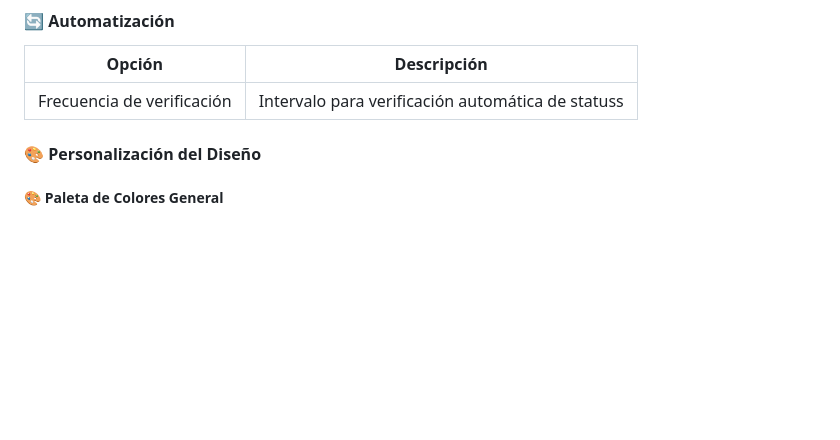
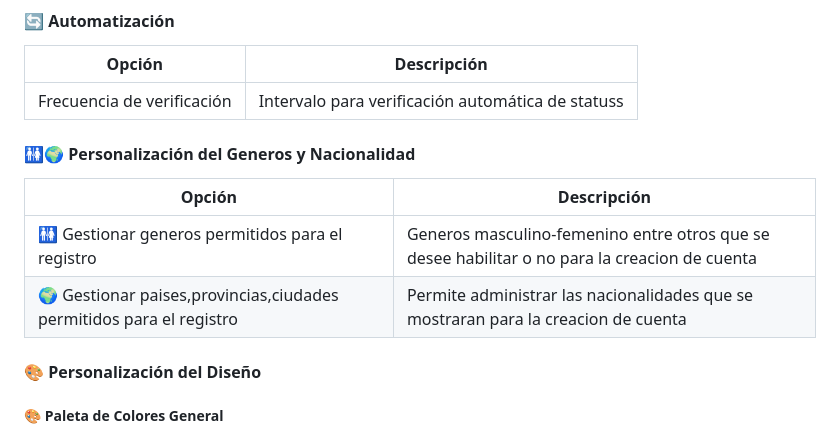
Before and after one commit to boriscr/Turnos, a Markdown page: README.md, the part around one of its changes. Rendered like a GitHub page; blank space fills up the shorter version.

Commit message:
Agregar peronalizacion de generos y nacionalidad a readme

```diff
--- a/README.md
+++ b/README.md
@@ -263,8 +264,11 @@ El paciente no puede visualizar estos registros.
 | Opción                     | Descripción                                       |
 | -------------------------- | ------------------------------------------------- |
 | Frecuencia de verificación | Intervalo para verificación automática de statuss |
-
-
+#### 🚻🌍 Personalización del Generos y Nacionalidad
+| Opción                                                             | Descripción                                                                                   |
+| ------------------------------------------------------------------ | --------------------------------------------------------------------------------------------- |
+| 🚻 Gestionar generos permitidos para el registro                    | Generos masculino-femenino entre otros que se desee habilitar o no para la creacion de cuenta |
+| 🌍 Gestionar paises,provincias,ciudades permitidos para el registro | Permite administrar las nacionalidades que se mostraran para la creacion de cuenta            |
 #### 🎨 Personalización del Diseño
 ##### 🎨 Paleta de Colores General
 
```
Also changed, not shown: other parts of README.md (+1 -0 lines).
